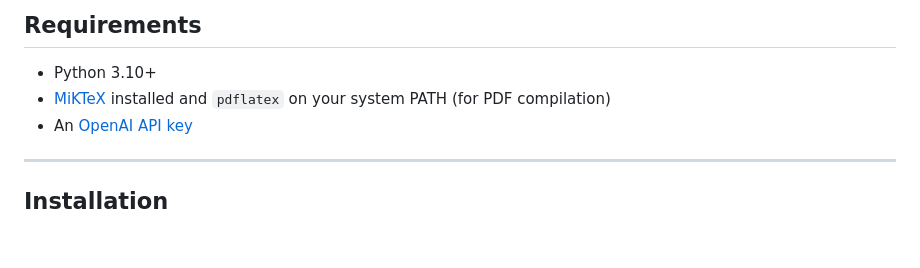
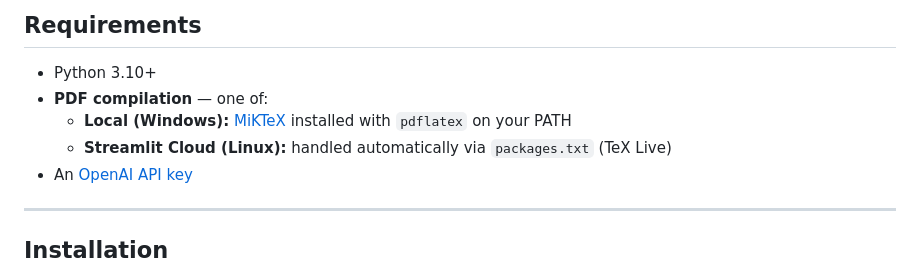
Before and after one commit to Ismail-therap/AI-Job-Matching-Applying, a Markdown page: README.md, the part around one of its changes. GitHub-like rendering; blank space fills up the shorter version.

```diff
--- a/README.md
+++ b/README.md
@@ -32,7 +32,9 @@ An AI-powered job application assistant built with Streamlit. Upload your resume
 ## Requirements
 
 - Python 3.10+
-- [MiKTeX](https://miktex.org/download) installed and `pdflatex` on your system PATH (for PDF compilation)
+- **PDF compilation** — one of:
+  - **Local (Windows):** [MiKTeX](https://miktex.org/download) installed with `pdflatex` on your PATH
+  - **Streamlit Cloud (Linux):** handled automatically via `packages.txt` (TeX Live)
 - An [OpenAI API key](https://platform.openai.com/api-keys)
 
 ---
```
Also changed, not shown: other parts of README.md (+26 -4 lines).
